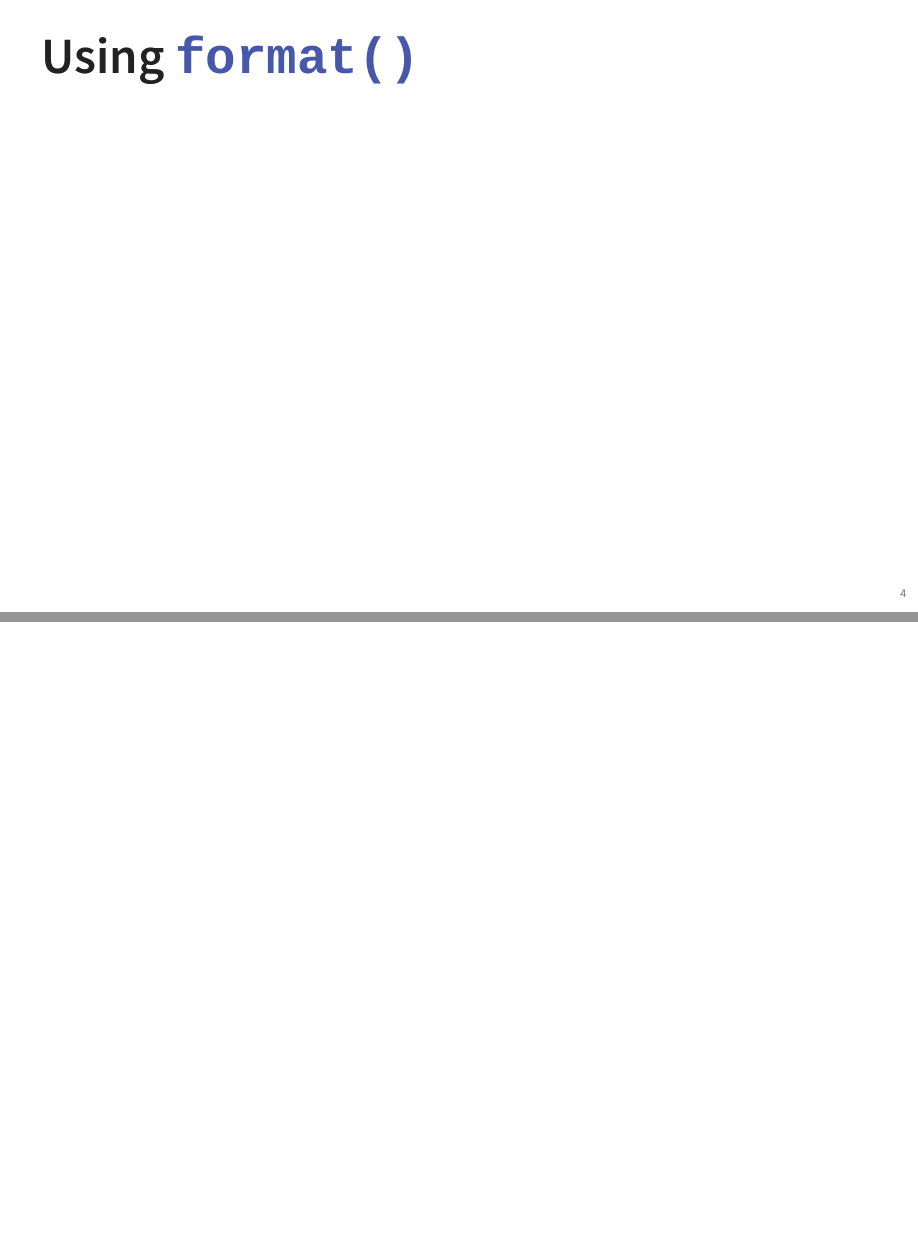
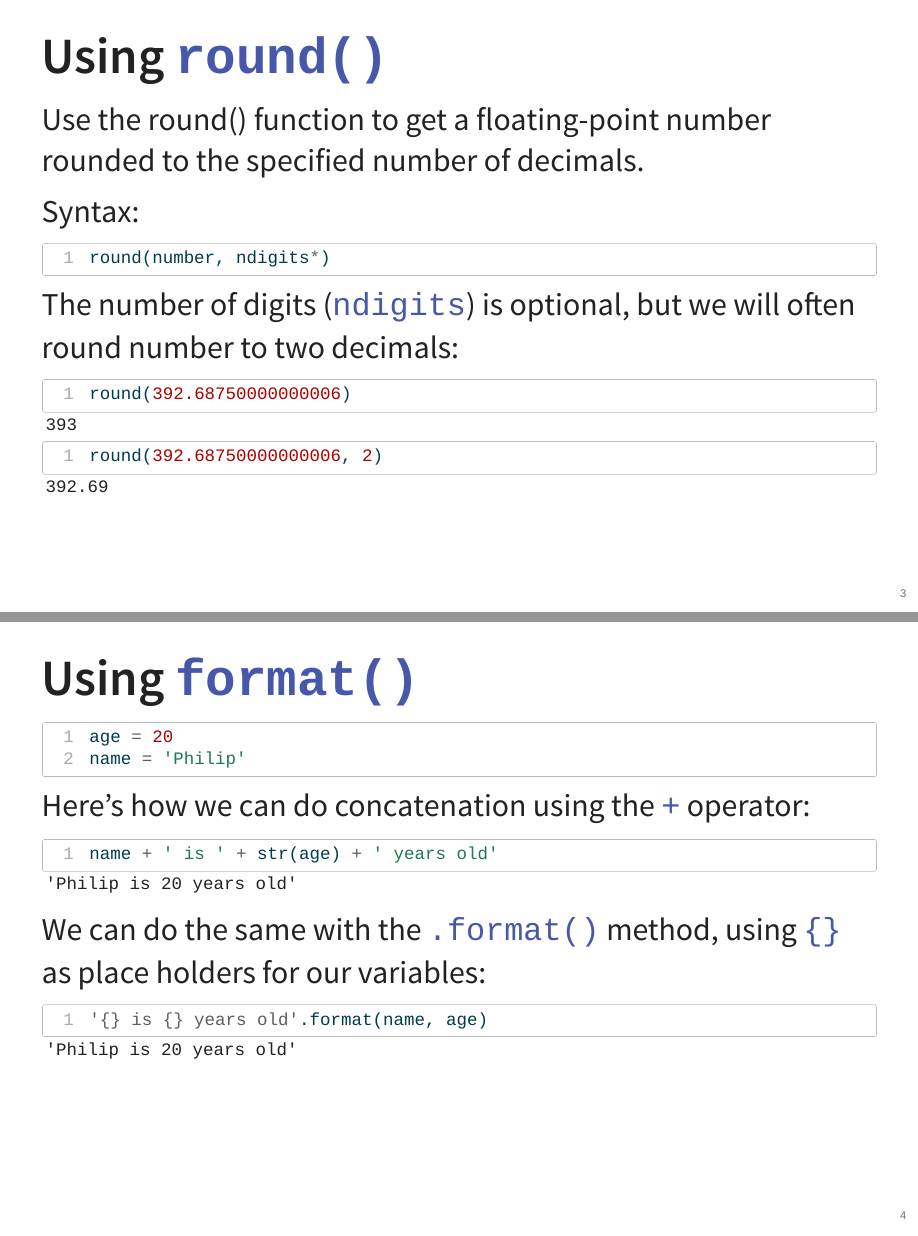
Before and after one commit to picoral/csc-110-lab, a Quarto document (week-02/slides.qmd): pages 4 and 5 of 5 before the commit and pages 3 and 4 of 5 after it, joined at a grey line. The pictures show the output file week-02/slides.html that the author committed with the source, opened offline.

Commit message:
added video for week 1 and finished slides for week 2

````diff
--- a/week-02/slides.qmd
+++ b/week-02/slides.qmd
@@ -27,4 +27,53 @@ main()
 
 ## Using `round()`
 
+Use the round() function to get a floating-point number rounded to the specified number of decimals.
+
+Syntax:
+
+```{python}
+#| echo: true
+#| eval: false
+round(number, ndigits*)
+```
+
+The number of digits (`ndigits`) is optional, but we will often round number to two decimals:
+
+```{python}
+#| echo: true
+#| eval: true
+round(392.68750000000006)
+```
+
+
+```{python}
+#| echo: true
+#| eval: true
+round(392.68750000000006, 2)
+```
+
 ## Using `format()`
+
+
+```{python}
+#| echo: true
+#| eval: true
+age = 20
+name = 'Philip'
+```
+
+Here's how we can do concatenation using the  `+` operator:
+
+```{python}
+#| echo: true
+#| eval: true
+name + ' is ' + str(age) + ' years old'
+```
+
+We can do the same with the `.format()` method, using `{}` as place holders for our variables:
+
+```{python}
+#| echo: true
+#| eval: true
+'{} is {} years old'.format(name, age)
+```
````
Also changed, not shown: README.md, week-02/slides.html.
